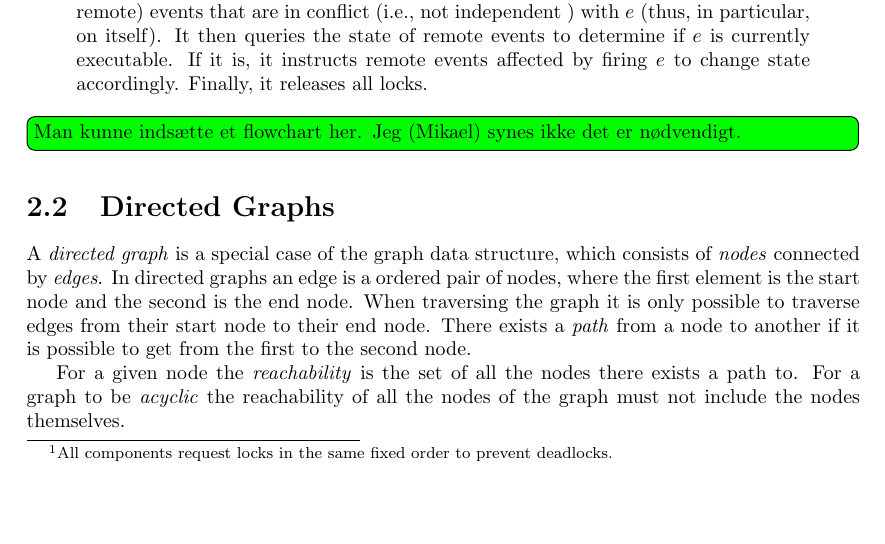
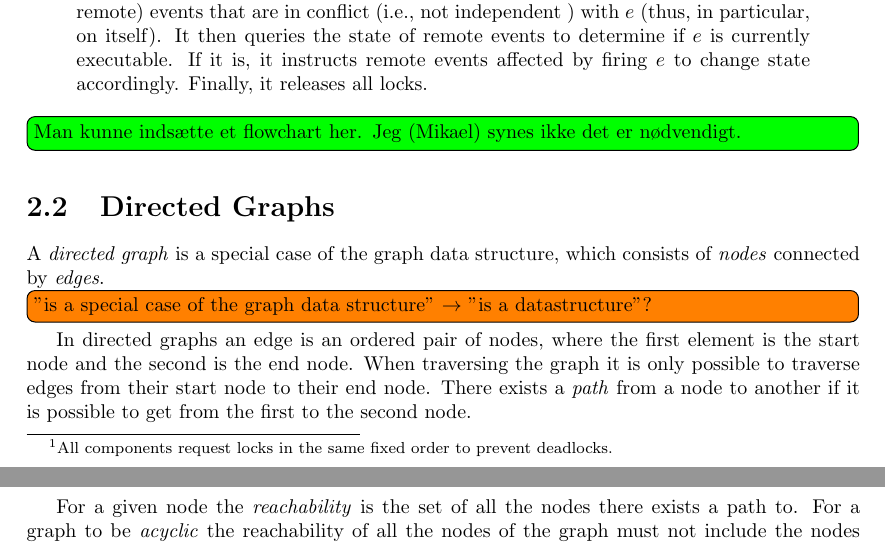
Before and after one commit to mikaellindemann/Distributed-Consensus, a LaTeX document (doc/texv2/DistributedConsensus.tex, which reads doc/texv2/2background/background.tex): part of page 11 of 46 before the commit and two parts of pages 11 and 12 of 47 after it, the two joined at a grey line, cut so that both start at the same text, the shorter picture padded with empty space. Compiled offline with pdfLaTeX.

Commit message:
Added a comment with regards to Digraphs

```diff
--- a/doc/texv2/2background/background.tex
+++ b/doc/texv2/2background/background.tex
@@ -62,7 +62,7 @@
 %	The implementation of a distributed system functioning as a DCR graph used in this project does not support the milestone relation.
 
 	\section{Directed Graphs}
-	A \textit{directed graph} is a special case of the graph data structure, which consists of \textit{nodes} connected by \textit{edges}. In directed graphs an edge is a ordered pair of nodes, where the first element is the start node and the second is the end node. When traversing the graph it is only possible to traverse edges from their start node to their end node. There exists a \textit{path} from a node to another if it is possible to get from the first to the second node.
+	A \textit{directed graph} is a special case of the graph data structure, which consists of \textit{nodes} connected by \textit{edges}.\todo[inline]{"is a special case of the graph data structure" $\rightarrow$ "is a datastructure"?} In directed graphs an edge is an ordered pair of nodes, where the first element is the start node and the second is the end node. When traversing the graph it is only possible to traverse edges from their start node to their end node. There exists a \textit{path} from a node to another if it is possible to get from the first to the second node.
 
 	For a given node the \textit{reachability} is the set of all the nodes there exists a path to. For a graph to be \textit{acyclic} the reachability of all the nodes of the graph must not include the nodes themselves.
 
```
